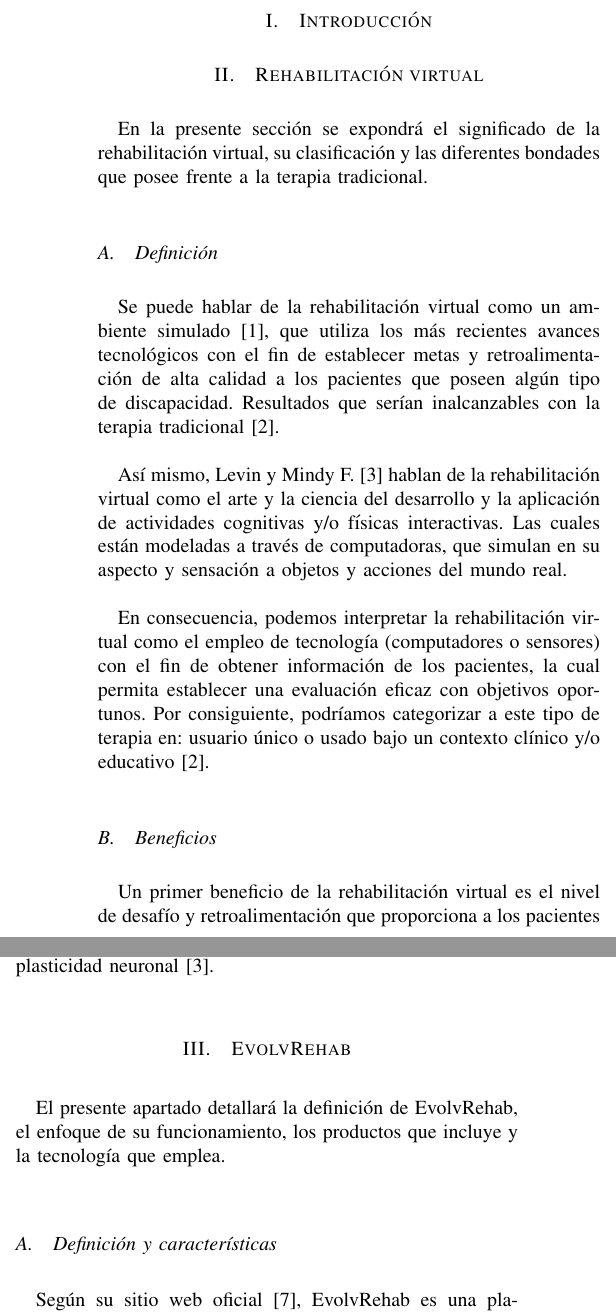
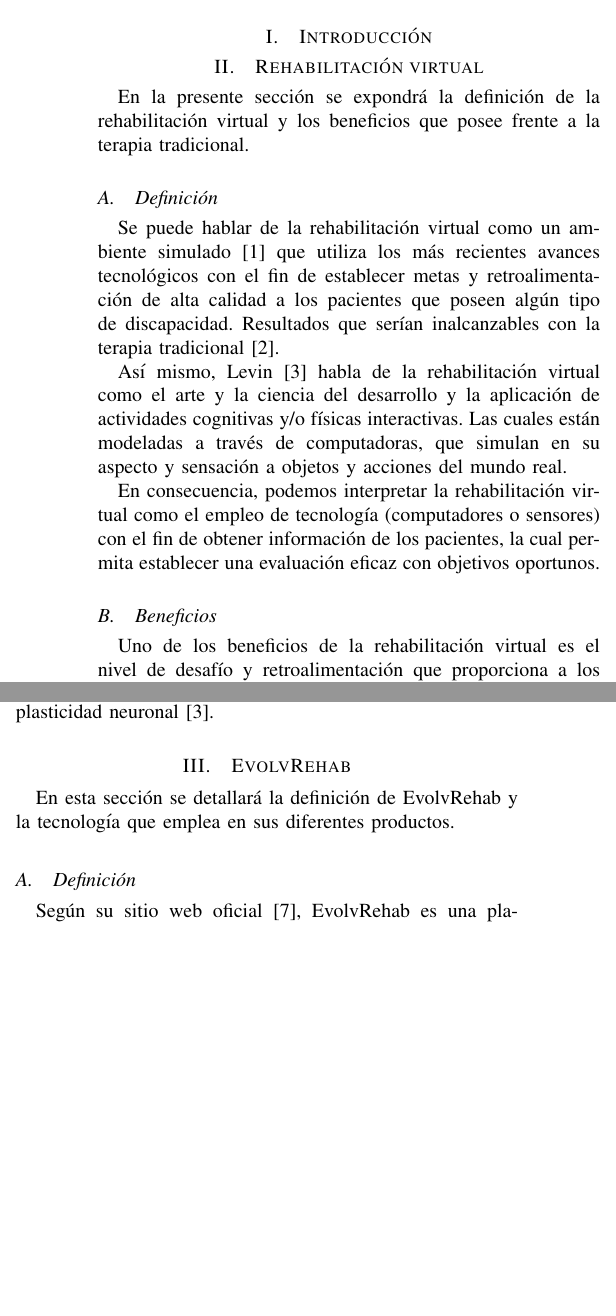
Before and after one commit to ALVARO-QUISPE-UNSA/journal-raii, a LaTeX paper (Journal.tex): two parts of the columns of page 1 of 2, joined at a grey line, cut so that both start at the same text, the shorter picture padded with empty space. Compiled offline with pdfLaTeX.

Commit message:
Añadí las recomendacioes de la ingeniera

```diff
--- a/Journal.tex
+++ b/Journal.tex
@@ -15,7 +15,7 @@
     T\kern-.1667em\lower.7ex\hbox{E}\kern-.125emX}}
 \usepackage{balance}
 \usepackage[spanish]{babel}
-\setlength{\parskip}{\baselineskip} % Espacio entre párrafos
+%\setlength{\parskip}{\baselineskip} % Espacio entre párrafos
 
 %\renewcommand{\thesection}{}
 % para que babel no afecte las subsecciones
@@ -60,26 +60,26 @@ aquispecondo@unsa.edu.pe}
 
 \section{Introducción}
 \section{Rehabilitación virtual}
-En la presente sección se expondrá el significado de la rehabilitación virtual, su clasificación y las diferentes bondades que posee frente a la terapia tradicional.
+En la presente sección se expondrá la definición de la rehabilitación virtual y los beneficios que posee frente a la terapia tradicional.
 \subsection{Definición}
-Se puede hablar de la rehabilitación virtual como un ambiente simulado \cite{sutherland1965ultimate}, que utiliza los más recientes avances tecnológicos con el fin de establecer metas y retroalimentación de alta calidad a los pacientes que poseen algún tipo de discapacidad. Resultados que serían inalcanzables con la terapia tradicional \cite{weiss2009moving}.
+Se puede hablar de la rehabilitación virtual como un ambiente simulado \cite{sutherland1965ultimate} que utiliza los más recientes avances tecnológicos con el fin de establecer metas y retroalimentación de alta calidad a los pacientes que poseen algún tipo de discapacidad. Resultados que serían inalcanzables con la terapia tradicional \cite{weiss2009moving}.
 
-Así mismo, Levin y Mindy F. \cite{levin2020potential} hablan de la rehabilitación virtual como el arte y la ciencia del desarrollo y la aplicación de actividades cognitivas y/o físicas interactivas. Las cuales están modeladas a través de computadoras, que simulan en su aspecto y sensación a objetos y acciones del mundo real.
+Así mismo, Levin \cite{levin2020potential} habla de la rehabilitación virtual como el arte y la ciencia del desarrollo y la aplicación de actividades cognitivas y/o físicas interactivas. Las cuales están modeladas a través de computadoras, que simulan en su aspecto y sensación a objetos y acciones del mundo real.
 
-En consecuencia, podemos interpretar la rehabilitación virtual como el empleo de tecnología (computadores o sensores) con el fin de obtener información de los pacientes, la cual permita establecer una evaluación eficaz con objetivos oportunos. Por consiguiente, podríamos categorizar a este tipo de terapia en: usuario único o usado bajo un contexto clínico y/o educativo \cite{weiss2009moving}.
+En consecuencia, podemos interpretar la rehabilitación virtual como el empleo de tecnología (computadores o sensores) con el fin de obtener información de los pacientes, la cual permita establecer una evaluación eficaz con objetivos oportunos.
 
 
 \subsection{Beneficios}
-Un primer beneficio de la rehabilitación virtual es el nivel de desafío y retroalimentación que proporciona a los pacientes \cite{levin2020potential}. La cual contribuye a desarrollar algunos de los principios de la plasticidad basada en la experiencia \cite{kleim2008principles}, como la especificidad o la intensidad.
+Uno de los beneficios de la rehabilitación virtual es el nivel de desafío y retroalimentación que proporciona a los pacientes \cite{levin2020potential}. La cual contribuye a desarrollar algunos de los principios de la plasticidad basada en la experiencia \cite{kleim2008principles}, como la especificidad o la intensidad.
 
 Por otro lado, el amplio abanico de ejercicios e intensidades que proporciona la rehabilitación virtual, promueve la adaptabilidad y el aprendizaje para encontrar soluciones a los diferentes problemas motores \cite{levin2020potential}. De esta manera, la rehabilitación virtual se diferencia de los enfoques de entrenamiento repetitivo, los cuales no generarían un cambio significativo en la corteza motora \cite{levin2020potential, nudo2013recovery}.
 
 Por último, este estilo de rehabilitación ayuda a los pacientes a enfrentar el estrés y la ansiedad \cite{dolatabadi2017toronto}. Factor que convierte a la rehabilitación en una actividad atractiva, que genera el deseo del individuo a practicar durante más tiempo, promoviendo la plasticidad neuronal \cite{levin2020potential}.
 
 \section{EvolvRehab}
-El presente apartado detallará la definición de EvolvRehab, el enfoque de su funcionamiento, los productos que incluye y la tecnología que emplea.
+En esta sección se detallará la definición de EvolvRehab y la tecnología que emplea en sus diferentes productos.
 
-\subsection{Definición y características}
+\subsection{Definición}
 %que es, objetivo, características,
 Según su sitio web oficial \cite{evolvRehab}, EvolvRehab es una plataforma de rehabilitación creada por el fabricante de dispositivos médicos Evol. Según la empresa, sus dispositivos fueron diseñados con el objetivo de mejorar el proceso de rehabilitación, abordando impedimentos como el acceso a la rehabilitación y la adherencia a la terapia.
 
```
